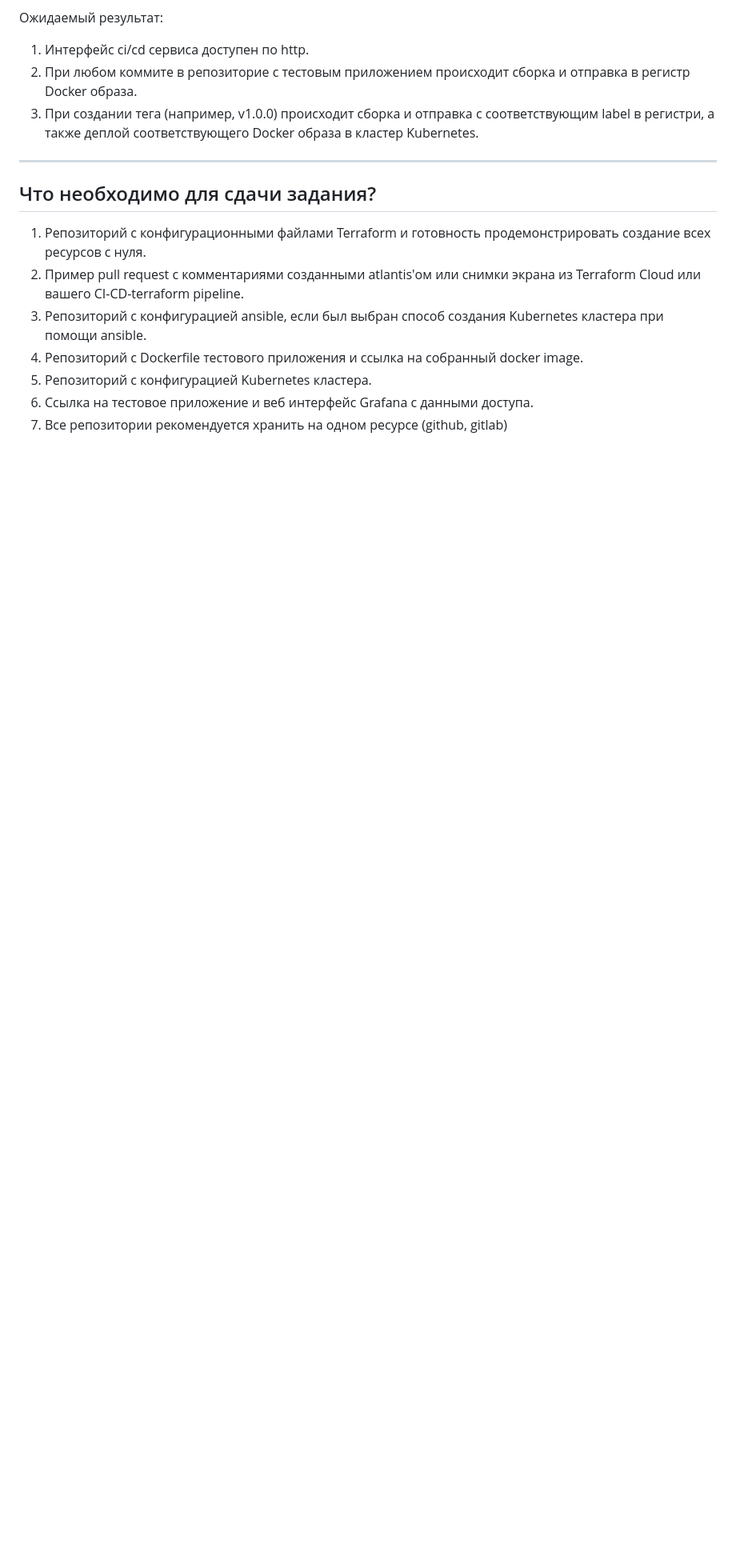
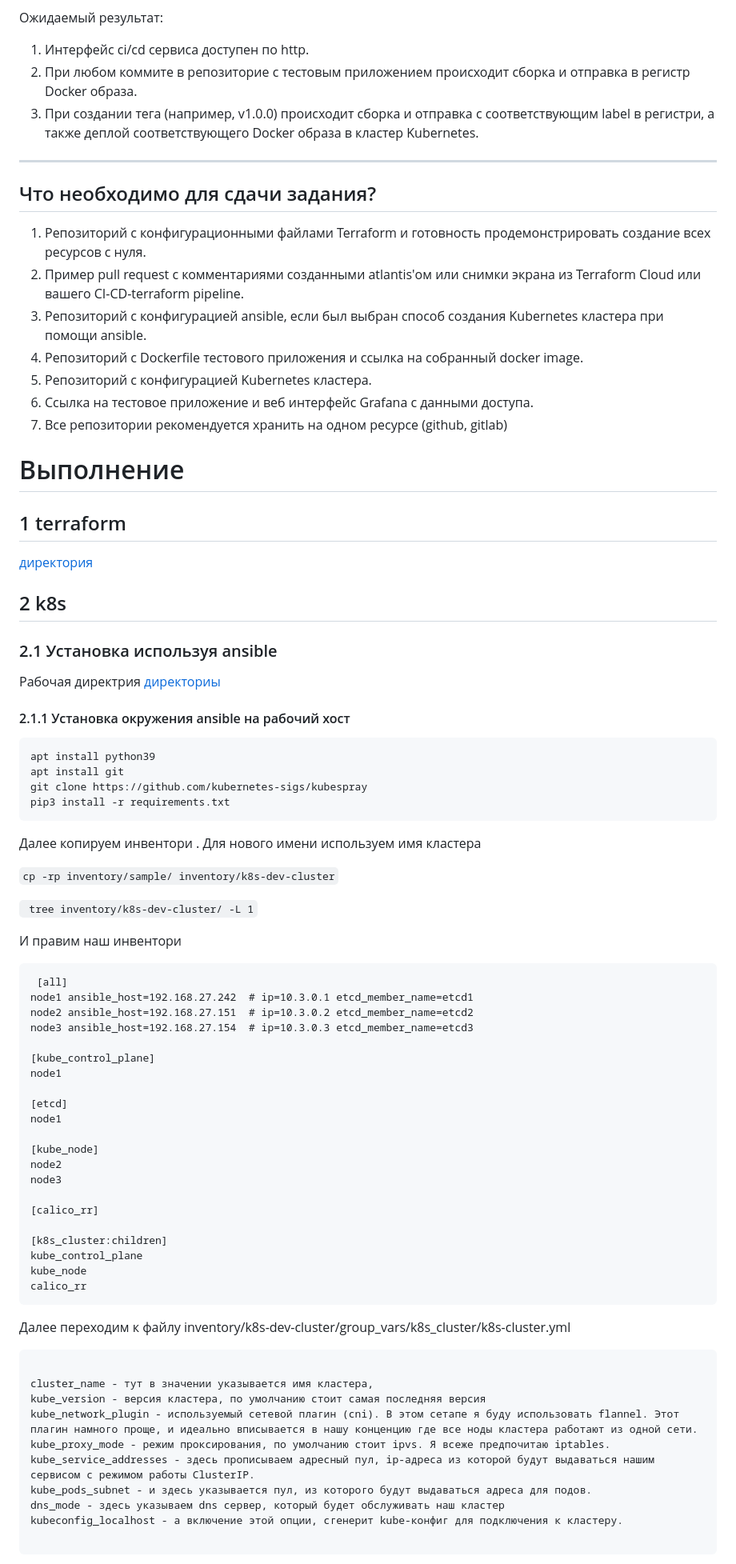
Before and after one commit to djohnii/devops-project, a Markdown page: README.md, the part around one of its changes. Shown at 80% size. Rendered like a GitHub page; blank space fills up the shorter version.

Commit message:
added terraform

````diff
--- a/README.md
+++ b/README.md
@@ -139,3 +139,67 @@
 5. Репозиторий с конфигурацией Kubernetes кластера.
 6. Ссылка на тестовое приложение и веб интерфейс Grafana с данными доступа.
 7. Все репозитории рекомендуется хранить на одном ресурсе (github, gitlab)
+
+# Выполнение
+## 1 terraform
+[директория](./project/terraform)
+
+## 2 k8s
+### 2.1 Установка используя ansible
+Рабочая директрия  [директориы](./project/ansible/kubespay/)
+#### 2.1.1 Установка окружения ansible на рабочий хост
+
+```
+apt install python39
+apt install git
+git clone https://github.com/kubernetes-sigs/kubespray
+pip3 install -r requirements.txt
+```
+
+Далее копируем инвентори . Для нового имени используем имя кластера
+
+ ``cp -rp inventory/sample/ inventory/k8s-dev-cluster``
+
+ `` tree inventory/k8s-dev-cluster/ -L 1``
+
+ И правим наш инвентори
+
+```
+ [all]
+node1 ansible_host=192.168.27.242  # ip=10.3.0.1 etcd_member_name=etcd1
+node2 ansible_host=192.168.27.151  # ip=10.3.0.2 etcd_member_name=etcd2
+node3 ansible_host=192.168.27.154  # ip=10.3.0.3 etcd_member_name=etcd3
+
+[kube_control_plane]
+node1
+
+[etcd]
+node1
+
+[kube_node]
+node2
+node3
+
+[calico_rr]
+
+[k8s_cluster:children]
+kube_control_plane
+kube_node
+calico_rr
+```
+
+Далее переходим к файлу  inventory/k8s-dev-cluster/group_vars/k8s_cluster/k8s-cluster.yml
+
+```
+
+cluster_name - тут в значении указывается имя кластера,
+kube_version - версия кластера, по умолчанию стоит самая последняя версия
+kube_network_plugin - используемый сетевой плагин (cni). В этом сетапе я буду использовать flannel. Этот плагин намного проще, и идеально вписывается в нашу конценцию где все ноды кластера работают из одной сети.
+kube_proxy_mode - режим проксирования, по умолчанию стоит ipvs. Я всеже предпочитаю iptables.
+kube_service_addresses - здесь прописываем адресный пул, ip-адреса из которой будут выдаваться нашим сервисом с режимом работы ClusterIP.
+kube_pods_subnet - и здесь указывается пул, из которого будут выдаваться адреса для подов.
+dns_mode - здесь указываем dns сервер, который будет обслуживать наш кластер
+kubeconfig_localhost - а включение этой опции, сгенерит kube-конфиг для подключения к кластеру.
+
+```
+
````
Also changed, not shown: other parts of README.md (+22 -0 lines).
